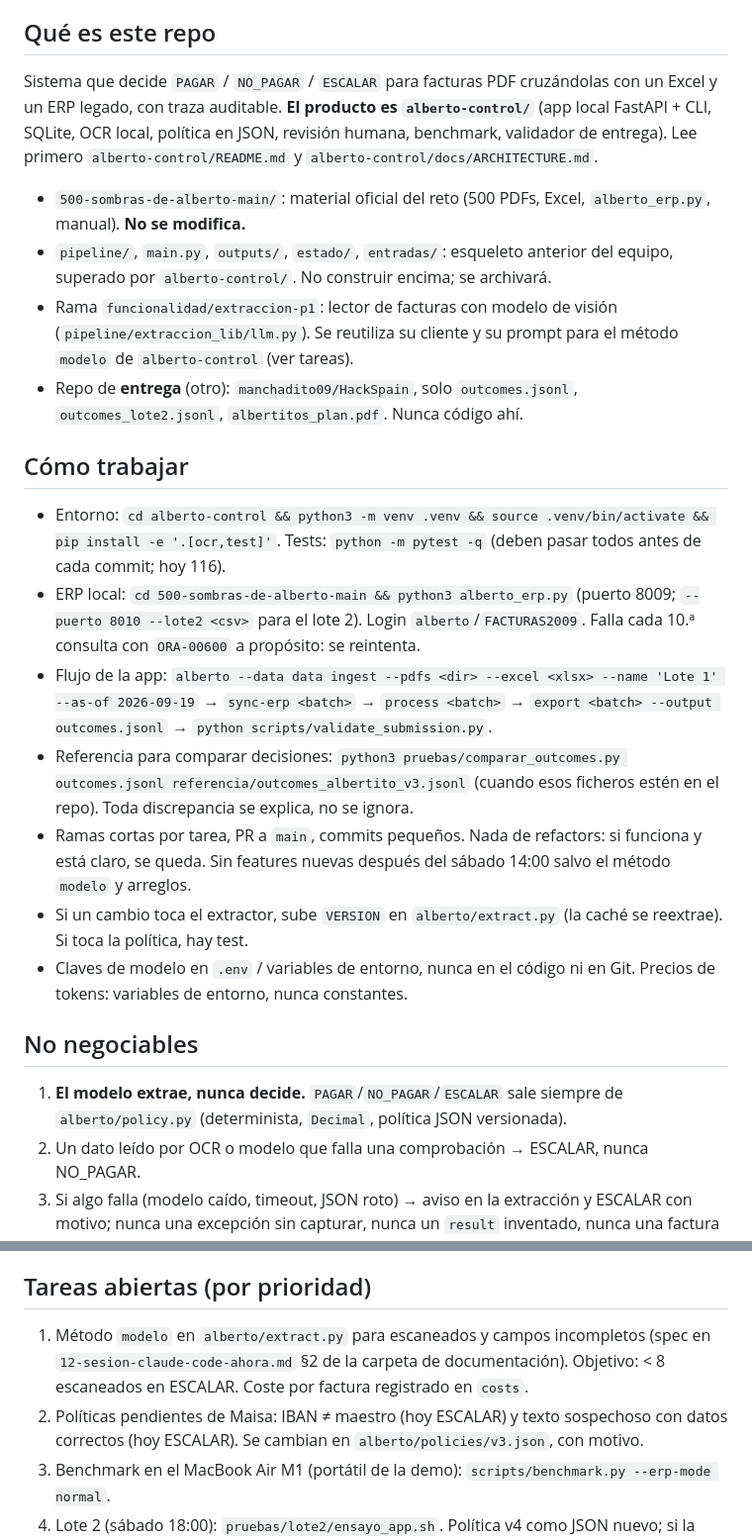
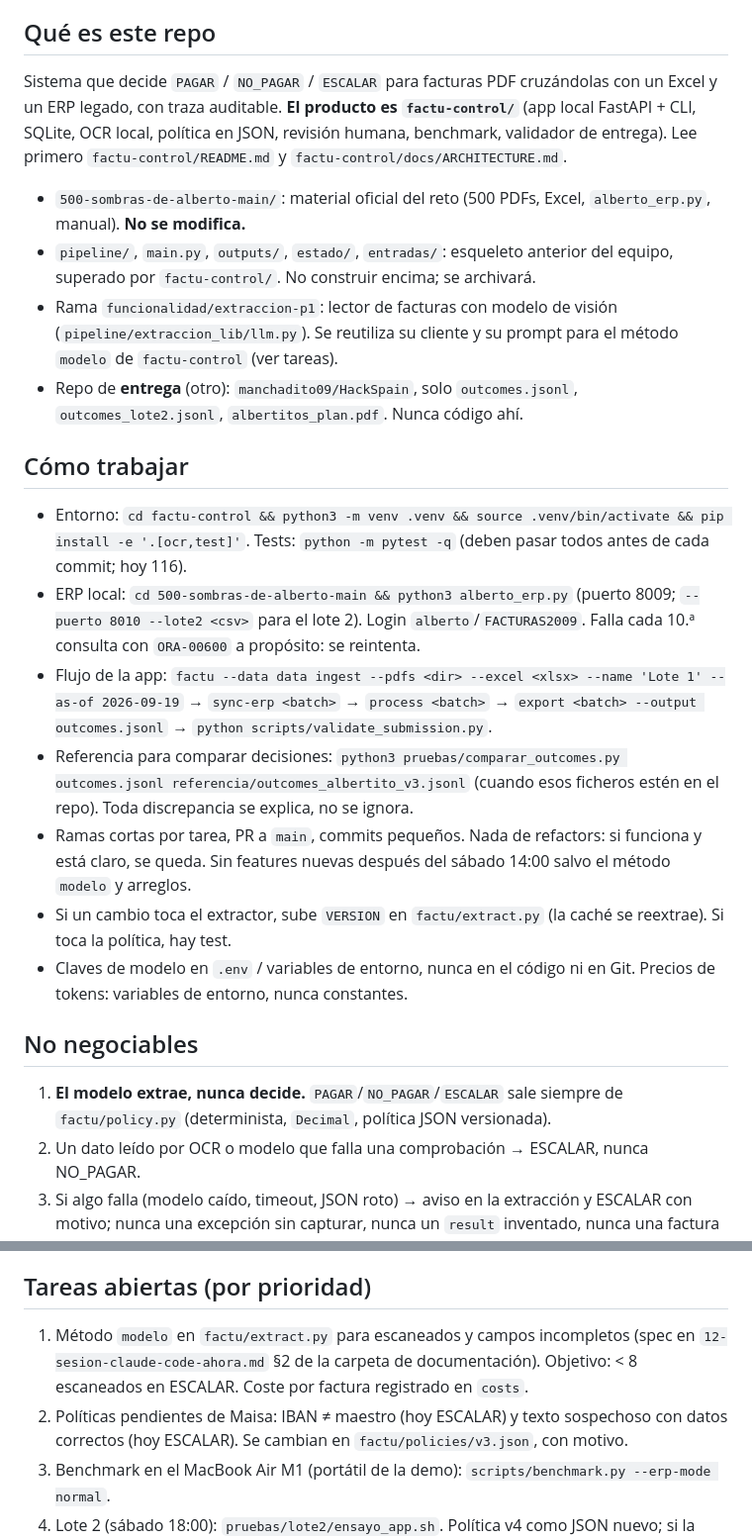
Before and after one commit to Pardito1/HackSpainDemo, a Markdown page: CLAUDE.md, 2 parts joined by grey strips. Shown at 99% size. Rendered like a GitHub page.

Commit message:
Actualiza CLAUDE.md a las rutas factu-control/factu tras el rename de main
Co-Authored-By: Claude Opus 4.7 <noreply@anthropic.com>

```diff
--- a/CLAUDE.md
+++ b/CLAUDE.md
@@ -4,26 +4,26 @@
 
 ## Qué es este repo
 
-Sistema que decide `PAGAR` / `NO_PAGAR` / `ESCALAR` para facturas PDF cruzándolas con un Excel y un ERP legado, con traza auditable. **El producto es `alberto-control/`** (app local FastAPI + CLI, SQLite, OCR local, política en JSON, revisión humana, benchmark, validador de entrega). Lee primero `alberto-control/README.md` y `alberto-control/docs/ARCHITECTURE.md`.
+Sistema que decide `PAGAR` / `NO_PAGAR` / `ESCALAR` para facturas PDF cruzándolas con un Excel y un ERP legado, con traza auditable. **El producto es `factu-control/`** (app local FastAPI + CLI, SQLite, OCR local, política en JSON, revisión humana, benchmark, validador de entrega). Lee primero `factu-control/README.md` y `factu-control/docs/ARCHITECTURE.md`.
 
 - `500-sombras-de-alberto-main/`: material oficial del reto (500 PDFs, Excel, `alberto_erp.py`, manual). **No se modifica.**
-- `pipeline/`, `main.py`, `outputs/`, `estado/`, `entradas/`: esqueleto anterior del equipo, superado por `alberto-control/`. No construir encima; se archivará.
-- Rama `funcionalidad/extraccion-p1`: lector de facturas con modelo de visión (`pipeline/extraccion_lib/llm.py`). Se reutiliza su cliente y su prompt para el método `modelo` de `alberto-control` (ver tareas).
+- `pipeline/`, `main.py`, `outputs/`, `estado/`, `entradas/`: esqueleto anterior del equipo, superado por `factu-control/`. No construir encima; se archivará.
+- Rama `funcionalidad/extraccion-p1`: lector de facturas con modelo de visión (`pipeline/extraccion_lib/llm.py`). Se reutiliza su cliente y su prompt para el método `modelo` de `factu-control` (ver tareas).
 - Repo de **entrega** (otro): `manchadito09/HackSpain`, solo `outcomes.jsonl`, `outcomes_lote2.jsonl`, `albertitos_plan.pdf`. Nunca código ahí.
 
 ## Cómo trabajar
 
-- Entorno: `cd alberto-control && python3 -m venv .venv && source .venv/bin/activate && pip install -e '.[ocr,test]'`. Tests: `python -m pytest -q` (deben pasar todos antes de cada commit; hoy 116).
+- Entorno: `cd factu-control && python3 -m venv .venv && source .venv/bin/activate && pip install -e '.[ocr,test]'`. Tests: `python -m pytest -q` (deben pasar todos antes de cada commit; hoy 116).
 - ERP local: `cd 500-sombras-de-alberto-main && python3 alberto_erp.py` (puerto 8009; `--puerto 8010 --lote2 <csv>` para el lote 2). Login `alberto`/`FACTURAS2009`. Falla cada 10.ª consulta con `ORA-00600` a propósito: se reintenta.
-- Flujo de la app: `alberto --data data ingest --pdfs <dir> --excel <xlsx> --name 'Lote 1' --as-of 2026-09-19` → `sync-erp <batch>` → `process <batch>` → `export <batch> --output outcomes.jsonl` → `python scripts/validate_submission.py`.
+- Flujo de la app: `factu --data data ingest --pdfs <dir> --excel <xlsx> --name 'Lote 1' --as-of 2026-09-19` → `sync-erp <batch>` → `process <batch>` → `export <batch> --output outcomes.jsonl` → `python scripts/validate_submission.py`.
 - Referencia para comparar decisiones: `python3 pruebas/comparar_outcomes.py outcomes.jsonl referencia/outcomes_albertito_v3.jsonl` (cuando esos ficheros estén en el repo). Toda discrepancia se explica, no se ignora.
 - Ramas cortas por tarea, PR a `main`, commits pequeños. Nada de refactors: si funciona y está claro, se queda. Sin features nuevas después del sábado 14:00 salvo el método `modelo` y arreglos.
-- Si un cambio toca el extractor, sube `VERSION` en `alberto/extract.py` (la caché se reextrae). Si toca la política, hay test.
+- Si un cambio toca el extractor, sube `VERSION` en `factu/extract.py` (la caché se reextrae). Si toca la política, hay test.
 - Claves de modelo en `.env` / variables de entorno, nunca en el código ni en Git. Precios de tokens: variables de entorno, nunca constantes.
 
 ## No negociables
 
-1. **El modelo extrae, nunca decide.** `PAGAR`/`NO_PAGAR`/`ESCALAR` sale siempre de `alberto/policy.py` (determinista, `Decimal`, política JSON versionada).
+1. **El modelo extrae, nunca decide.** `PAGAR`/`NO_PAGAR`/`ESCALAR` sale siempre de `factu/policy.py` (determinista, `Decimal`, política JSON versionada).
 2. Un dato leído por OCR o modelo que falla una comprobación → ESCALAR, nunca NO_PAGAR.
 3. Si algo falla (modelo caído, timeout, JSON roto) → aviso en la extracción y ESCALAR con motivo; nunca una excepción sin capturar, nunca un `result` inventado, nunca una factura sin línea.
 4. Exactamente un registro por fichero; `file_id` = nombre exacto (65 llevan tilde: NFC); `result` en mayúsculas.
@@ -39,8 +39,8 @@ Sistema que decide `PAGAR` / `NO_PAGAR` / `ESCALAR` para facturas PDF cruzándol
 
 ## Tareas abiertas (por prioridad)
 
-1. Método `modelo` en `alberto/extract.py` para escaneados y campos incompletos (spec en `12-sesion-claude-code-ahora.md` §2 de la carpeta de documentación). Objetivo: < 8 escaneados en ESCALAR. Coste por factura registrado en `costs`.
-2. Políticas pendientes de Maisa: IBAN ≠ maestro (hoy ESCALAR) y texto sospechoso con datos correctos (hoy ESCALAR). Se cambian en `alberto/policies/v3.json`, con motivo.
+1. Método `modelo` en `factu/extract.py` para escaneados y campos incompletos (spec en `12-sesion-claude-code-ahora.md` §2 de la carpeta de documentación). Objetivo: < 8 escaneados en ESCALAR. Coste por factura registrado en `costs`.
+2. Políticas pendientes de Maisa: IBAN ≠ maestro (hoy ESCALAR) y texto sospechoso con datos correctos (hoy ESCALAR). Se cambian en `factu/policies/v3.json`, con motivo.
 3. Benchmark en el MacBook Air M1 (portátil de la demo): `scripts/benchmark.py --erp-mode normal`.
 4. Lote 2 (sábado 18:00): `pruebas/lote2/ensayo_app.sh`. Política v4 como JSON nuevo; si la norma no cabe en `extra_rules`, código mínimo en `policy.py` con test.
 5. `docs/albertitos_plan.pdf`: contar el embudo texto → OCR → modelo (solo lectura) y su failover, cifras del M1, fórmula de coste con tokens reales, cinco ADRs.
```
